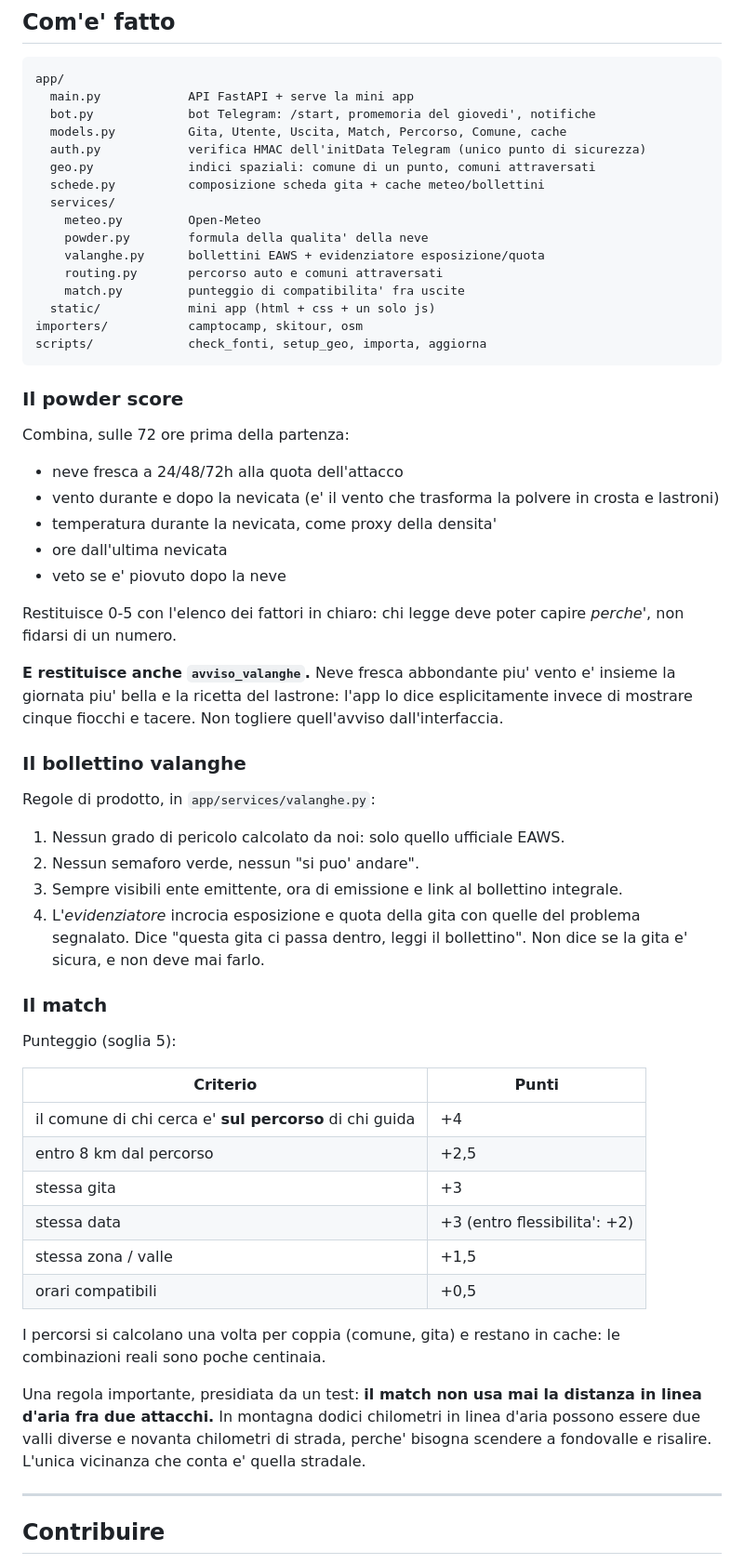
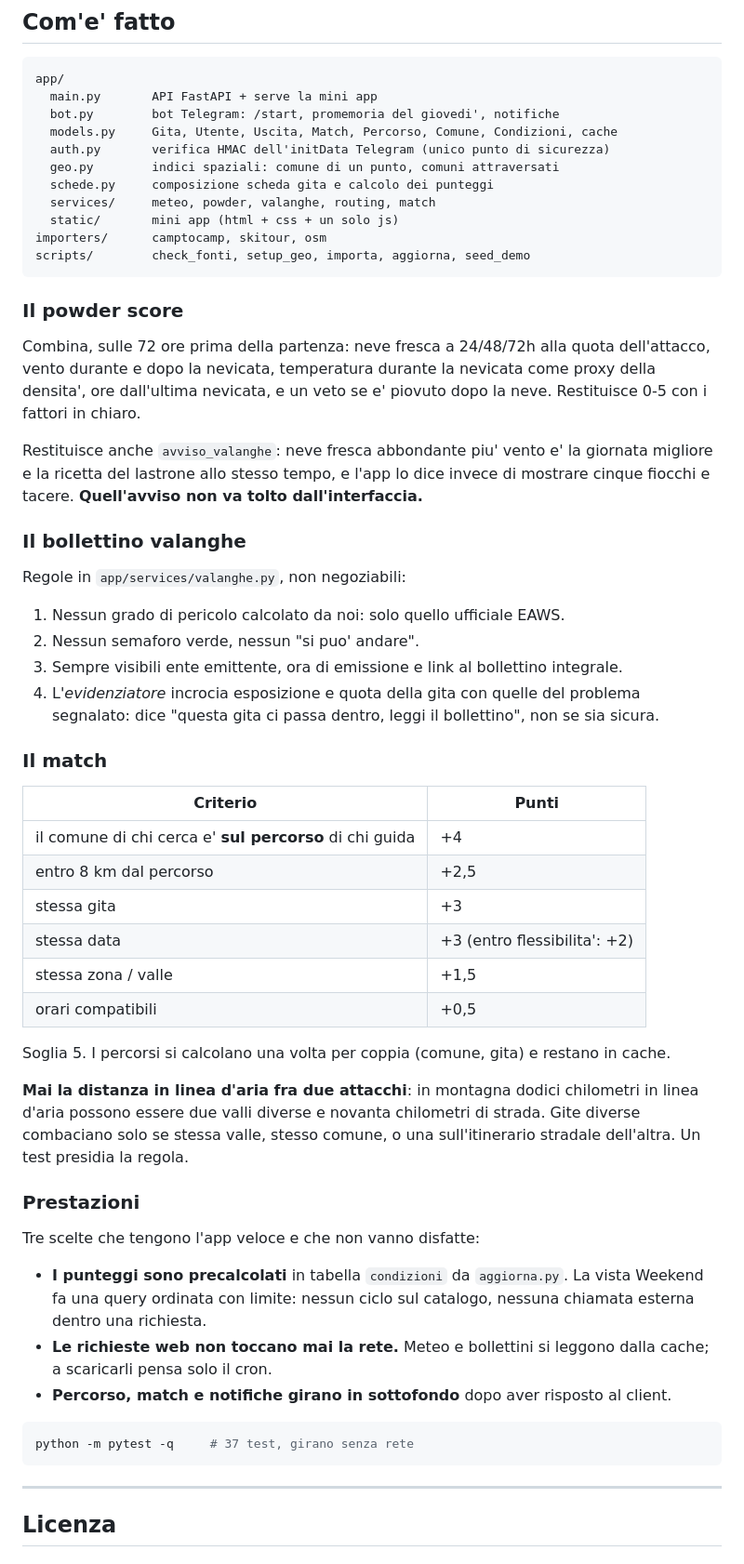
Before and after one commit to Fraaud/Ndoma-a-skie, a Markdown page: README.md, the part around one of its changes. Shown at 93% size. Drawn GitHub-style.

````diff
--- a/README.md
+++ b/README.md
@@ -162,56 +170,42 @@ Verifica veloce dello stato: <http://localhost:8000/api/salute>
 
 ```
 app/
-  main.py            API FastAPI + serve la mini app
-  bot.py             bot Telegram: /start, promemoria del giovedi', notifiche
-  models.py          Gita, Utente, Uscita, Match, Percorso, Comune, cache
-  auth.py            verifica HMAC dell'initData Telegram (unico punto di sicurezza)
-  geo.py             indici spaziali: comune di un punto, comuni attraversati
-  schede.py          composizione scheda gita + cache meteo/bollettini
-  services/
-    meteo.py         Open-Meteo
-    powder.py        formula della qualita' della neve
-    valanghe.py      bollettini EAWS + evidenziatore esposizione/quota
-    routing.py       percorso auto e comuni attraversati
-    match.py         punteggio di compatibilita' fra uscite
-  static/            mini app (html + css + un solo js)
-importers/           camptocamp, skitour, osm
-scripts/             check_fonti, setup_geo, importa, aggiorna
+  main.py       API FastAPI + serve la mini app
+  bot.py        bot Telegram: /start, promemoria del giovedi', notifiche
+  models.py     Gita, Utente, Uscita, Match, Percorso, Comune, Condizioni, cache
+  auth.py       verifica HMAC dell'initData Telegram (unico punto di sicurezza)
+  geo.py        indici spaziali: comune di un punto, comuni attraversati
+  schede.py     composizione scheda gita e calcolo dei punteggi
+  services/     meteo, powder, valanghe, routing, match
+  static/       mini app (html + css + un solo js)
+importers/      camptocamp, skitour, osm
+scripts/        check_fonti, setup_geo, importa, aggiorna, seed_demo
 ```
 
 ### Il powder score
 
-Combina, sulle 72 ore prima della partenza:
+Combina, sulle 72 ore prima della partenza: neve fresca a 24/48/72h alla quota
+dell'attacco, vento durante e dopo la nevicata, temperatura durante la
+nevicata come proxy della densita', ore dall'ultima nevicata, e un veto se e'
+piovuto dopo la neve. Restituisce 0-5 con i fattori in chiaro.
 
-- neve fresca a 24/48/72h alla quota dell'attacco
-- vento durante e dopo la nevicata (e' il vento che trasforma la polvere in
-  crosta e lastroni)
-- temperatura durante la nevicata, come proxy della densita'
-- ore dall'ultima nevicata
-- veto se e' piovuto dopo la neve
-
-Restituisce 0-5 con l'elenco dei fattori in chiaro: chi legge deve poter
-capire *perche'*, non fidarsi di un numero.
-
-**E restituisce anche `avviso_valanghe`.** Neve fresca abbondante piu' vento
-e' insieme la giornata piu' bella e la ricetta del lastrone: l'app lo dice
-esplicitamente invece di mostrare cinque fiocchi e tacere. Non togliere
-quell'avviso dall'interfaccia.
+Restituisce anche `avviso_valanghe`: neve fresca abbondante piu' vento e' la
+giornata migliore e la ricetta del lastrone allo stesso tempo, e l'app lo dice
+invece di mostrare cinque fiocchi e tacere. **Quell'avviso non va tolto
+dall'interfaccia.**
 
 ### Il bollettino valanghe
 
-Regole di prodotto, in `app/services/valanghe.py`:
+Regole in `app/services/valanghe.py`, non negoziabili:
 
 1. Nessun grado di pericolo calcolato da noi: solo quello ufficiale EAWS.
 2. Nessun semaforo verde, nessun "si puo' andare".
 3. Sempre visibili ente emittente, ora di emissione e link al bollettino integrale.
 4. L'*evidenziatore* incrocia esposizione e quota della gita con quelle del
-   problema segnalato. Dice "questa gita ci passa dentro, leggi il bollettino".
-   Non dice se la gita e' sicura, e non deve mai farlo.
+   problema segnalato: dice "questa gita ci passa dentro, leggi il bollettino",
+   non se sia sicura.
 
 ### Il match
-
-Punteggio (soglia 5):
 
 | Criterio | Punti |
 |---|---|
@@ -222,16 +216,31 @@ Punteggio (soglia 5):
 | stessa zona / valle | +1,5 |
 | orari compatibili | +0,5 |
 
-I percorsi si calcolano una volta per coppia (comune, gita) e restano in
-cache: le combinazioni reali sono poche centinaia.
+Soglia 5. I percorsi si calcolano una volta per coppia (comune, gita) e restano
+in cache.
 
-Una regola importante, presidiata da un test: **il match non usa mai la
-distanza in linea d'aria fra due attacchi.** In montagna dodici chilometri in
-linea d'aria possono essere due valli diverse e novanta chilometri di strada,
-perche' bisogna scendere a fondovalle e risalire. L'unica vicinanza che conta
-e' quella stradale.
+**Mai la distanza in linea d'aria fra due attacchi**: in montagna dodici
+chilometri in linea d'aria possono essere due valli diverse e novanta
+chilometri di strada. Gite diverse combaciano solo se stessa valle, stesso
+comune, o una sull'itinerario stradale dell'altra. Un test presidia la regola.
+
+### Prestazioni
+
+Tre scelte che tengono l'app veloce e che non vanno disfatte:
+
+- **I punteggi sono precalcolati** in tabella `condizioni` da `aggiorna.py`.
+  La vista Weekend fa una query ordinata con limite: nessun ciclo sul
+  catalogo, nessuna chiamata esterna dentro una richiesta.
+- **Le richieste web non toccano mai la rete.** Meteo e bollettini si leggono
+  dalla cache; a scaricarli pensa solo il cron.
+- **Percorso, match e notifiche girano in sottofondo** dopo aver risposto al
+  client.
+
+```bash
+python -m pytest -q     # 37 test, girano senza rete
+```
 
 ---
 
-## Contribuire
+## Licenza
 
````
Also changed, not shown: other parts of README.md (+116 -170 lines).
